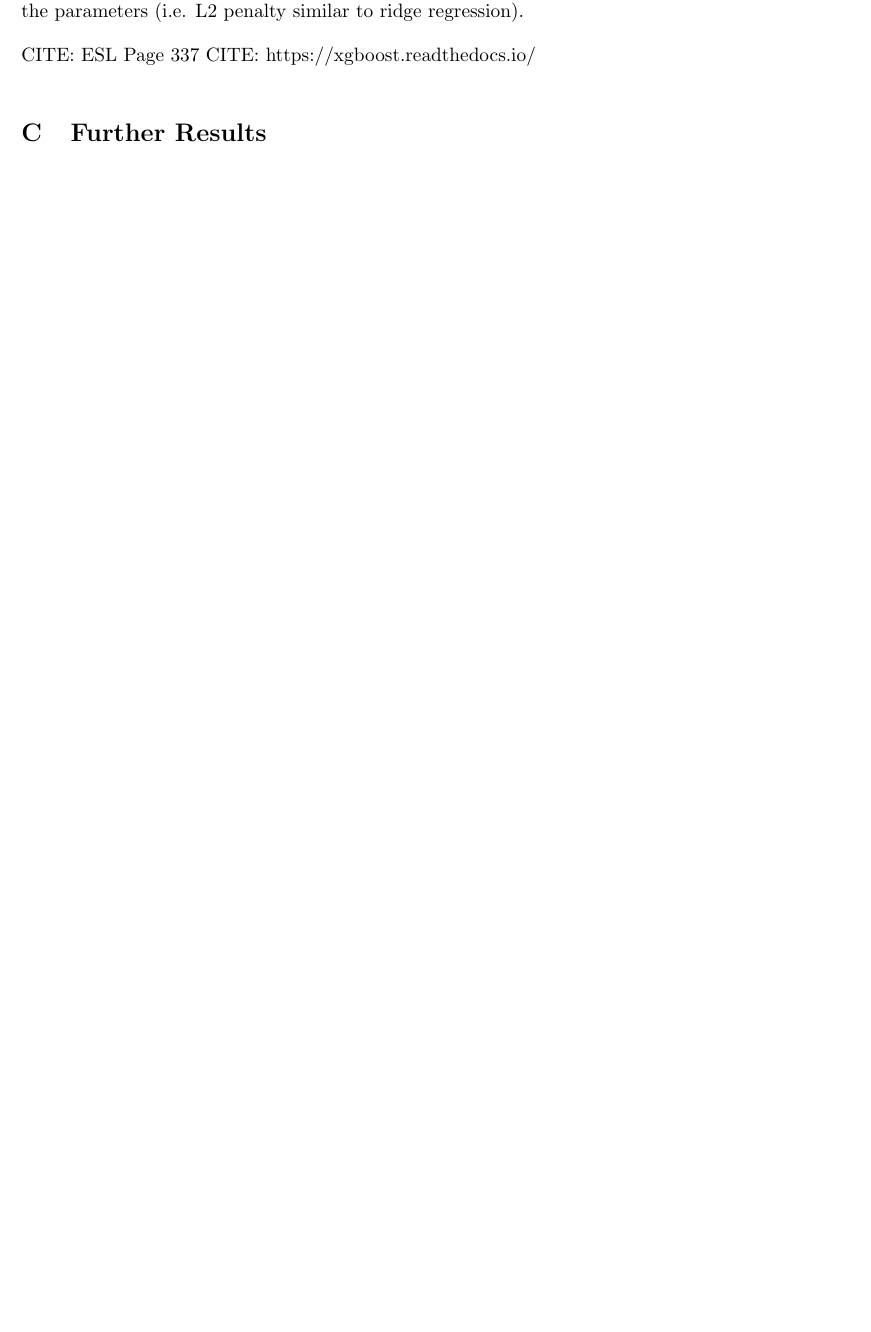
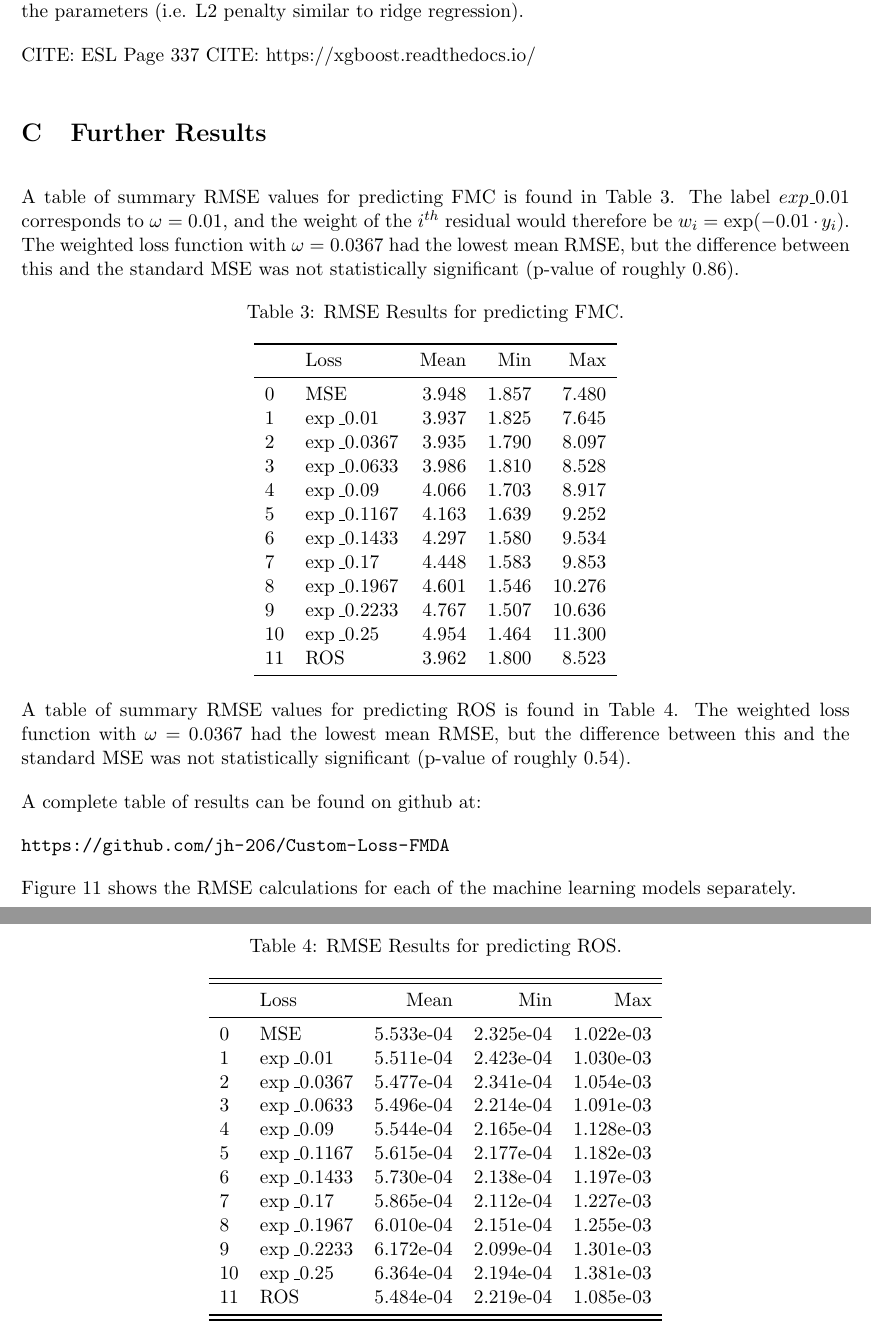
Before and after one commit to janmandel/fmda-custom-loss-functions, a LaTeX paper (main.tex): part of page 26 of 27 before the commit and two parts of pages 27 and 28 of 29 after it, the two joined at a grey line, cut so that both start at the same text, the shorter picture padded with empty space. Compiled offline with pdfLaTeX.

Commit message:
Update on Overleaf.

```diff
--- a/main.tex
+++ b/main.tex
@@ -396,6 +403,66 @@ Future research could apply the weighting scheme to RNNs or autoregressive model
 \section{Further Results}
 \label{app:res}
 
+A table of summary RMSE values for predicting FMC is found in Table \ref{tab:fmc_results}. The label $exp\_0.01$ corresponds to $\omega=0.01$, and the weight of the $i^{th}$ residual would therefore be $w_i = \exp(-0.01\cdot y_i)$. The weighted loss function with $\omega=0.0367$ had the lowest mean RMSE, but the difference between this and the standard MSE was not statistically significant (p-value of roughly 0.86).
+
+\begin{table}[ht]
+\centering
+\caption{RMSE Results for predicting FMC.}
+\label{tab:fmc_results}
+\begin{tabular}{llrrr}
+\toprule
+ & Loss & Mean & Min & Max \\
+\midrule
+0 & MSE & 3.948 & 1.857 & 7.480 \\
+1 & $\exp\_0.01$ & 3.937 & 1.825 & 7.645 \\
+2 & $\exp\_0.0367$ & 3.935 & 1.790 & 8.097 \\
+3 & $\exp\_0.0633$ & 3.986 & 1.810 & 8.528 \\
+4 & $\exp\_0.09$ & 4.066 & 1.703 & 8.917 \\
+5 & $\exp\_0.1167$ & 4.163 & 1.639 & 9.252 \\
+6 & $\exp\_0.1433$ & 4.297 & 1.580 & 9.534 \\
+7 & $\exp\_0.17$ & 4.448 & 1.583 & 9.853 \\
+8 & $\exp\_0.1967$ & 4.601 & 1.546 & 10.276 \\
+9 & $\exp\_0.2233$ & 4.767 & 1.507 & 10.636 \\
+10 & $\exp\_0.25$ & 4.954 & 1.464 & 11.300 \\
+11 & ROS & 3.962 & 1.800 & 8.523 \\
+\bottomrule
+\end{tabular}
+\end{table}
+
+A table of summary RMSE values for predicting ROS is found in Table \ref{tab:ros_results}. The weighted loss function with $\omega=0.0367$ had the lowest mean RMSE, but the difference between this and the standard MSE was not statistically significant (p-value of roughly 0.54).
+
+\begin{table}[ht]
+\centering
+\caption{RMSE Results for predicting ROS.}
+\label{tab:ros_results}
+\begin{tabular}{llrrr}
+\toprule
+\toprule
+ & Loss & Mean & Min & Max \\
+\midrule
+0 & MSE & 5.533e-04 & 2.325e-04 & 1.022e-03 \\
+1 & $\exp\_0.01$ & 5.511e-04 & 2.423e-04 & 1.030e-03 \\
+2 & $\exp\_0.0367$ & 5.477e-04 & 2.341e-04 & 1.054e-03 \\
+3 & $\exp\_0.0633$ & 5.496e-04 & 2.214e-04 & 1.091e-03 \\
+4 & $\exp\_0.09$ & 5.544e-04 & 2.165e-04 & 1.128e-03 \\
+5 & $\exp\_0.1167$ & 5.615e-04 & 2.177e-04 & 1.182e-03 \\
+6 & $\exp\_0.1433$ & 5.730e-04 & 2.138e-04 & 1.197e-03 \\
+7 & $\exp\_0.17$ & 5.865e-04 & 2.112e-04 & 1.227e-03 \\
+8 & $\exp\_0.1967$ & 6.010e-04 & 2.151e-04 & 1.255e-03 \\
+9 & $\exp\_0.2233$ & 6.172e-04 & 2.099e-04 & 1.301e-03 \\
+10 & $\exp\_0.25$ & 6.364e-04 & 2.194e-04 & 1.381e-03 \\
+11 & ROS & 5.484e-04 & 2.219e-04 & 1.085e-03 \\
+\bottomrule
+\bottomrule
+\end{tabular}
+\end{table}
+
+A complete table of results can be found on github at:
+
+\url{https://github.com/jh-206/Custom-Loss-FMDA}
+
+Figure \ref{fig:results2} shows the RMSE calculations for each of the machine learning models separately.
+
 \begin{figure}[ht]
     \centering
     \includegraphics[width=1\textwidth]{images/results2.png}
```
Also changed, not shown: main.tex (25 more changed lines).
